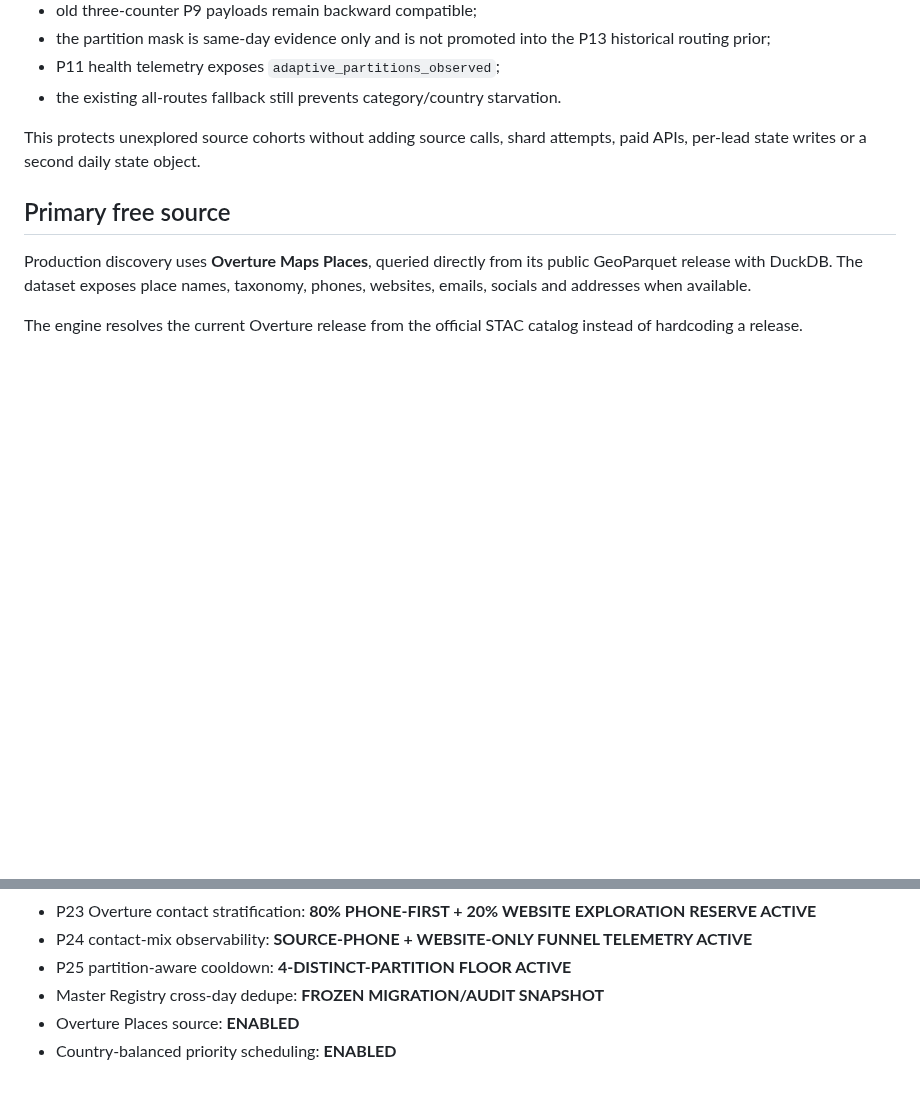
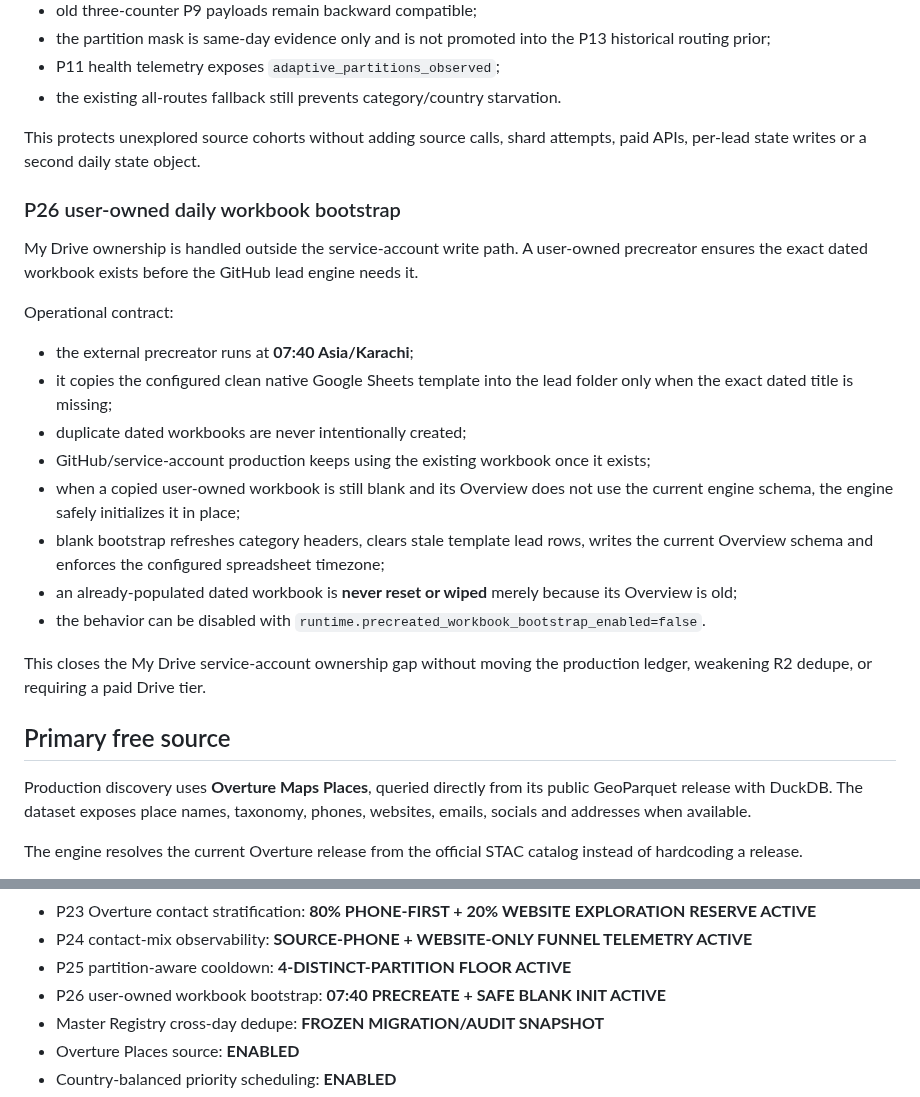
Before and after one commit to Vertex-Systems-Network/vsn-lead-engine, a Markdown page: README.md, 2 parts joined by grey strips. GitHub-like rendering; blank space fills up the shorter version.

Commit message:
docs: document P26 user-owned workbook bootstrap

```diff
--- a/README.md
+++ b/README.md
@@ -623,6 +623,33 @@ Implementation:
 This protects unexplored source cohorts without adding source calls, shard
 attempts, paid APIs, per-lead state writes or a second daily state object.
 
+### P26 user-owned daily workbook bootstrap
+
+My Drive ownership is handled outside the service-account write path. A
+user-owned precreator ensures the exact dated workbook exists before the GitHub
+lead engine needs it.
+
+Operational contract:
+
+- the external precreator runs at **07:40 Asia/Karachi**;
+- it copies the configured clean native Google Sheets template into the lead
+  folder only when the exact dated title is missing;
+- duplicate dated workbooks are never intentionally created;
+- GitHub/service-account production keeps using the existing workbook once it
+  exists;
+- when a copied user-owned workbook is still blank and its Overview does not
+  use the current engine schema, the engine safely initializes it in place;
+- blank bootstrap refreshes category headers, clears stale template lead rows,
+  writes the current Overview schema and enforces the configured spreadsheet
+  timezone;
+- an already-populated dated workbook is **never reset or wiped** merely because
+  its Overview is old;
+- the behavior can be disabled with
+  `runtime.precreated_workbook_bootstrap_enabled=false`.
+
+This closes the My Drive service-account ownership gap without moving the
+production ledger, weakening R2 dedupe, or requiring a paid Drive tier.
+
 ## Primary free source
 
 Production discovery uses **Overture Maps Places**, queried directly from its
@@ -934,6 +961,7 @@ stored as GitHub secret `GOOGLE_SERVICE_ACCOUNT_JSON`.
 - P23 Overture contact stratification: **80% PHONE-FIRST + 20% WEBSITE EXPLORATION RESERVE ACTIVE**
 - P24 contact-mix observability: **SOURCE-PHONE + WEBSITE-ONLY FUNNEL TELEMETRY ACTIVE**
 - P25 partition-aware cooldown: **4-DISTINCT-PARTITION FLOOR ACTIVE**
+- P26 user-owned workbook bootstrap: **07:40 PRECREATE + SAFE BLANK INIT ACTIVE**
 - Master Registry cross-day dedupe: **FROZEN MIGRATION/AUDIT SNAPSHOT**
 - Overture Places source: **ENABLED**
 - Country-balanced priority scheduling: **ENABLED**
```
